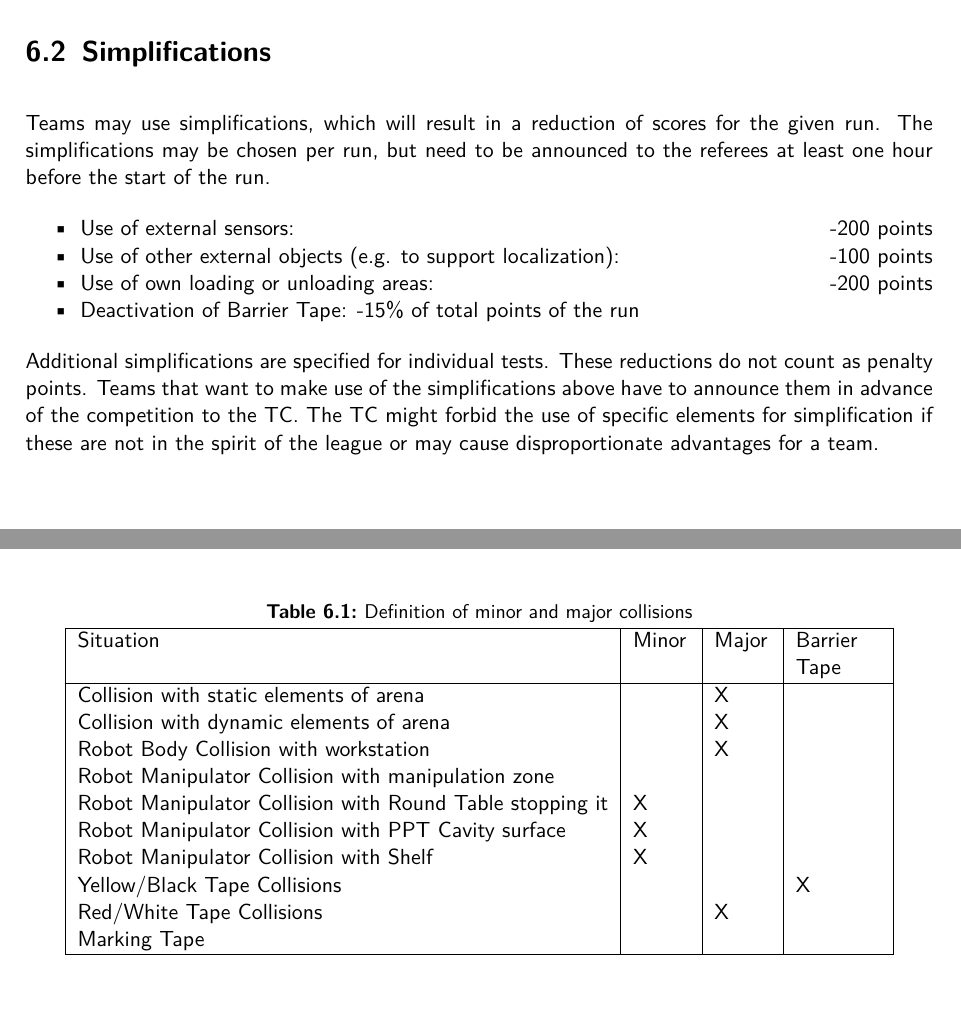
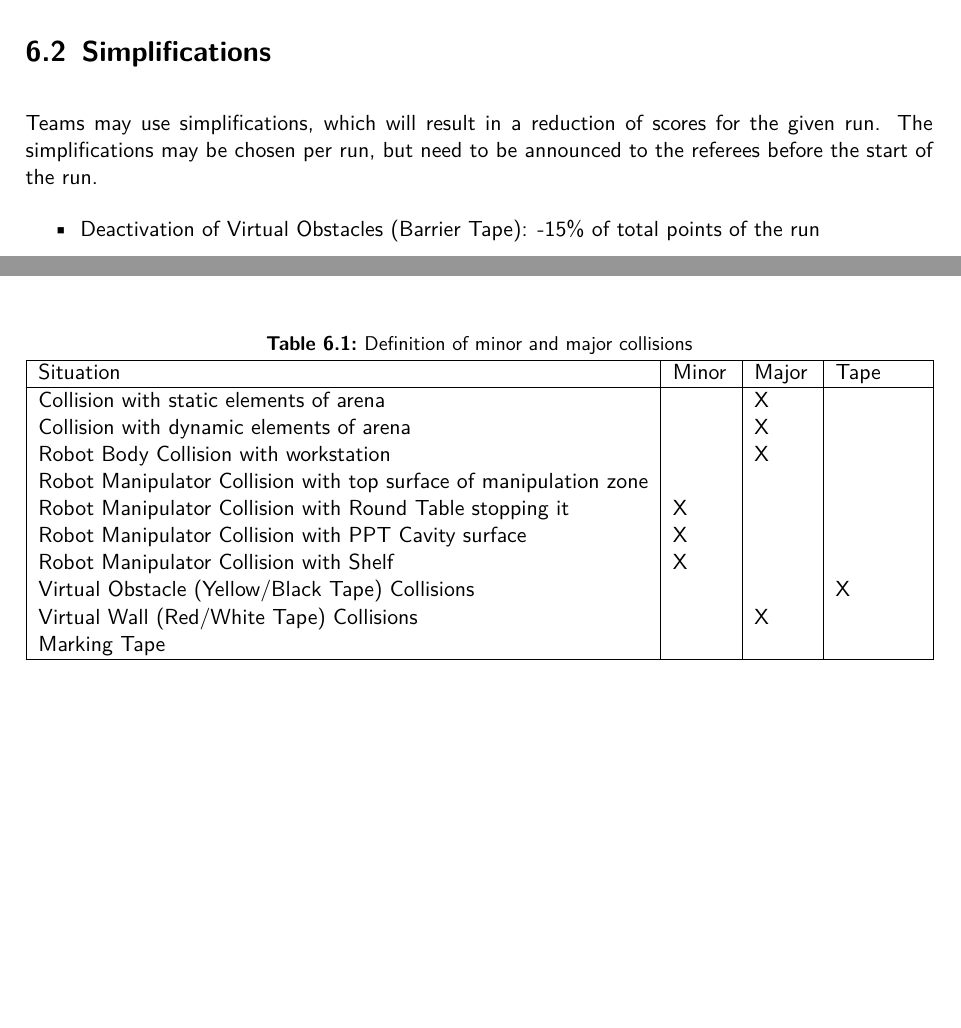
Before and after one commit to robocup-at-work/rulebook, a LaTeX book (Rulebook.tex, which reads general_rules/Scoring_and_Ranking.tex): two parts of pages 49 and 51 of 83, joined at a grey line, cut so that both start at the same text, the shorter picture padded with empty space. Compiled offline with pdfLaTeX.

Commit message:
Small changes (chapter 6)

```diff
--- a/general_rules/Scoring_and_Ranking.tex
+++ b/general_rules/Scoring_and_Ranking.tex
@@ -19,17 +18,12 @@ Explanation of the terms:
 \end{itemize}
 
 \section{Simplifications}
-Teams may use simplifications, which will result in a reduction of scores for the given run. The simplifications may be
-chosen per run, but need to be announced to the referees at least one hour before the start of the run.
+Teams may use simplifications, which will result in a reduction of scores for the given run. The simplifications may be chosen per run, but need to be announced to the referees before the start of the run.
 
 \begin{itemize}
-	\item Use of external sensors: \hfill -200 points
-	\item Use of other external objects (e.g. to support localization): \hfill -100 points
-	\item Use of own loading or unloading areas: \hfill -200 points
-  \item Deactivation of Barrier Tape: -15\% of total points of the run
+%	\item Use of external sensors: \hfill -200 points
+%	\item Use of other external objects (e.g. to support localization): \hfill -100 points
+%	\item Use of own loading or unloading areas: \hfill -200 points
+  \item Deactivation of Virtual Obstacles (Barrier Tape): -15\% of total points of the run
 \end{itemize}
 
-Additional simplifications are specified for individual tests. These reductions do not count as penalty points. Teams
-that want to make use of the simplifications above have to announce them in advance of the competition to the TC. The
-TC might forbid the use of specific elements for simplification if these are not in the spirit of the league or may
-cause disproportionate advantages for a team.
@@ -95,17 +94,17 @@ A Collions with the Marking Tape will not be penalized.
 	\centering
   \begin{tabular}{|l|p{1cm}|p{1cm}|p{1.5cm}|}
 		\hline
-		Situation                                                & Minor & Major & Barrier Tape \\
+		Situation                                                & Minor & Major &  Tape \\
     \hline
     Collision with static elements of arena                  &       & X     &              \\
     Collision with dynamic elements of arena                 &       & X     &              \\
     Robot Body Collision with workstation                    &       & X     &              \\
-    Robot Manipulator Collision with manipulation zone       &       &       &              \\
+    Robot Manipulator Collision with top surface of manipulation zone       &       &       &              \\
     Robot Manipulator Collision with Round Table stopping it & X     &       &              \\
     Robot Manipulator Collision with PPT Cavity surface      & X     &       &              \\
     Robot Manipulator Collision with Shelf                   & X     &       &              \\
-		Yellow/Black Tape Collisions                             &       &       & X            \\
-    Red/White Tape Collisions                                &       & X     &              \\
+	Virtual Obstacle (Yellow/Black Tape) Collisions                             &       &       & X            \\
+    Virtual Wall (Red/White Tape) Collisions                                &       & X     &              \\
     %Blue/White Tape Collision (1st time gate)                &       &       &              \\
     %Blue/White Tape Collision (2nd time gate)                &       & X     &              \\
     Marking Tape & & & \\
```
Also changed, not shown: general_rules/Scoring_and_Ranking.tex (20 more changed lines).
